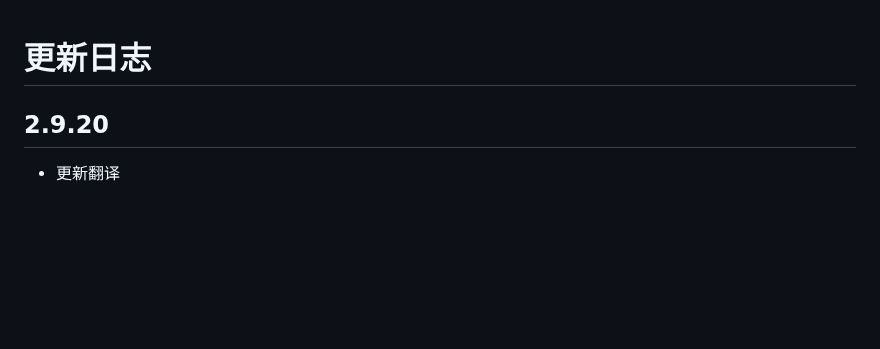
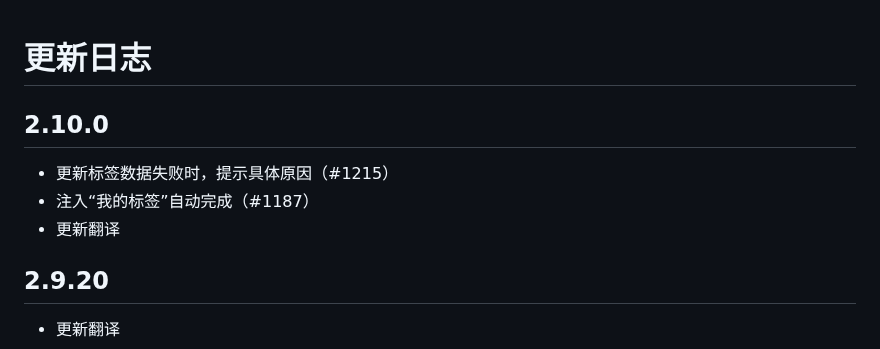
Before and after one commit to EhTagTranslation/EhSyringe, a Markdown page: CHANGELOG.md, the part around the change. Rendered like a GitHub page; blank space fills up the shorter version.

Commit message:
build: release

```diff
--- a/CHANGELOG.md
+++ b/CHANGELOG.md
@@ -1,4 +1,10 @@
 # 更新日志
+
+## 2.10.0
+
+-   更新标签数据失败时，提示具体原因（#1215）
+-   注入“我的标签”自动完成（#1187）
+-   更新翻译
 
 ## 2.9.20
 
```
